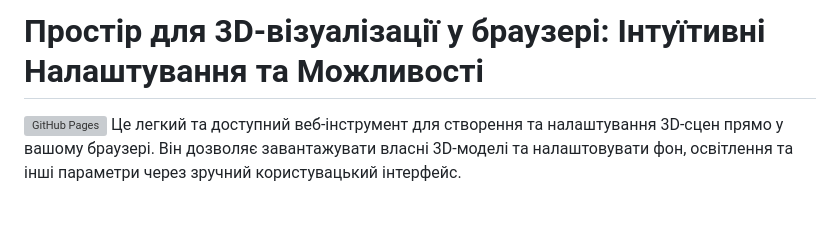
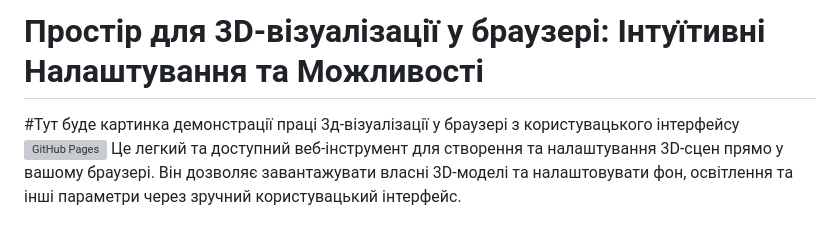
Before and after one commit to boriskirp/my-3d-browser-, a Markdown page: README.md, the part around the change. Drawn GitHub-style; grey boxes are pictures that could not be loaded.

```diff
--- a/README.md
+++ b/README.md
@@ -1,7 +1,7 @@
 # my-3d-browser-
 My 3D-visualization browser
 # Простір для 3D-візуалізації у браузері: Інтуїтивні Налаштування та Можливості
-
+#Тут буде картинка демонстрації праці 3д-візуалізації у браузері з користувацького інтерфейсу
 [![GitHub Pages](https://github.githubassets.com/assets/GitHub-Mark-ea2971cee799.png)](https://boriskirp.github.io/my-3d-browser-/) Це легкий та доступний веб-інструмент для створення та налаштування 3D-сцен прямо у вашому браузері. Він дозволяє завантажувати власні 3D-моделі та налаштовувати фон, освітлення та інші параметри через зручний користувацький інтерфейс.
 
 ## ✨ Ключові Можливості
```
